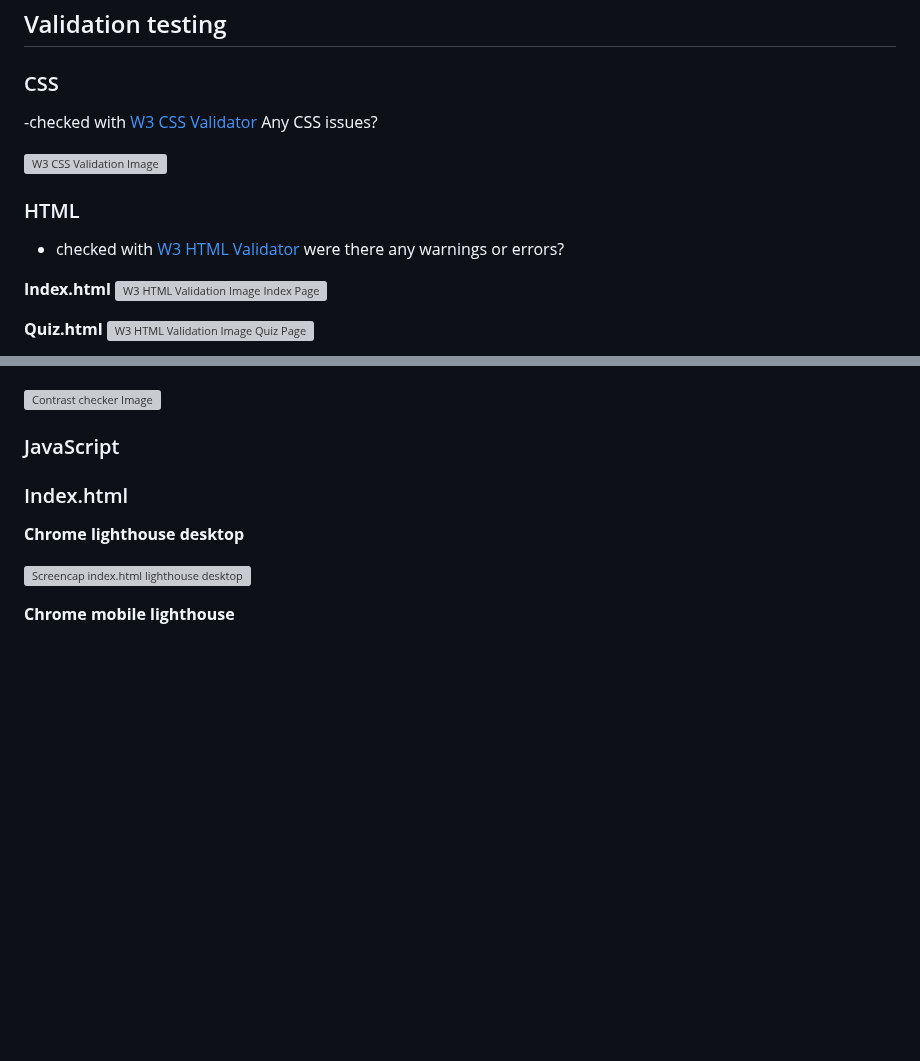
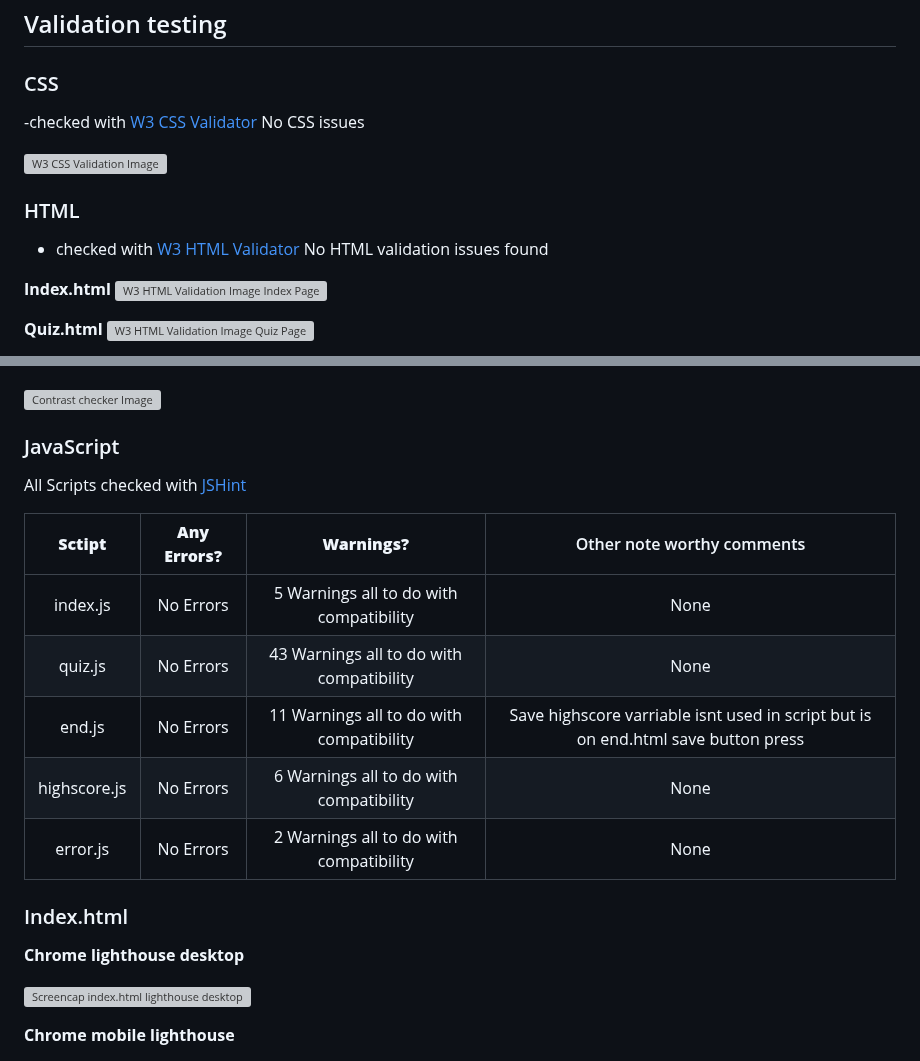
Before and after one commit to Danger0101/JavaScript-Quiz-PP2, a Markdown page: README.md, 2 parts joined by grey strips. Rendered like a GitHub page; blank space fills up the shorter version; grey boxes are pictures that could not be loaded.

Commit message:
Update readme validation testing
Update readme validation testing

```diff
--- a/README.md
+++ b/README.md
@@ -126,12 +126,12 @@ Footer with social links to the author that open in new tabs.
 
 ## Validation testing
 ### CSS
--checked with [W3 CSS Validator](https://jigsaw.w3.org/css-validator/) Any CSS issues?
+-checked with [W3 CSS Validator](https://jigsaw.w3.org/css-validator/) No CSS issues
 
 ![W3 CSS Validation Image](./assets/images/readme/cssvalidation/cssvalidation.png)
 
 ### HTML
-- checked with [W3 HTML Validator](https://validator.w3.org/) were there any warnings or errors?
+- checked with [W3 HTML Validator](https://validator.w3.org/) No HTML validation issues found
 
 **Index.html**
 ![W3 HTML Validation Image Index Page](assets/images/readme/htmlvalidation/indexvalidation.png)
@@ -154,6 +154,16 @@ Footer with social links to the author that open in new tabs.
 ![Contrast checker Image](./assets/images/readme/contrast/colorcontrasttest.png)
 
 ### JavaScript
+
+All Scripts checked with [JSHint](https://jshint.com/)
+
+| **Sctipt** | **Any Errors?** | **Warnings?** | Other note worthy comments |
+|:----------:|:---------------:|:-------------:|:--------------------------:|
+| index.js | No Errors | 5 Warnings all to do with compatibility | None |
+| quiz.js | No Errors | 43 Warnings all to do with compatibility | None |
+| end.js | No Errors | 11 Warnings all to do with compatibility | Save highscore varriable isnt used in script but is on end.html save button press |
+| highscore.js | No Errors | 6 Warnings all to do with compatibility | None |
+| error.js | No Errors | 2 Warnings all to do with compatibility | None |
 
 ### Index.html
 **Chrome lighthouse desktop**
```
